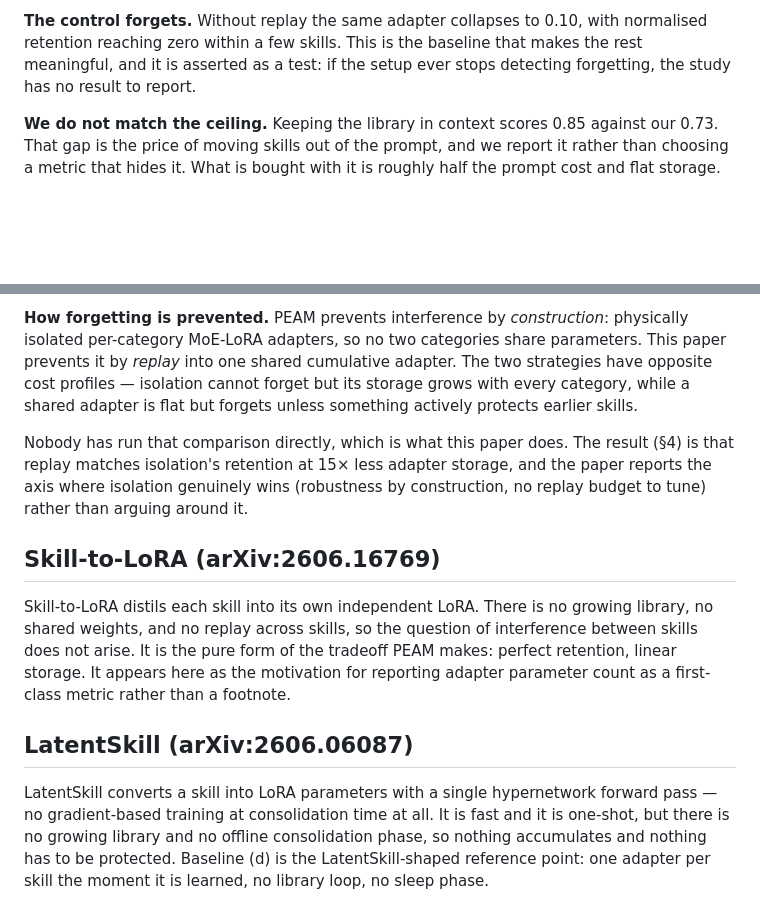
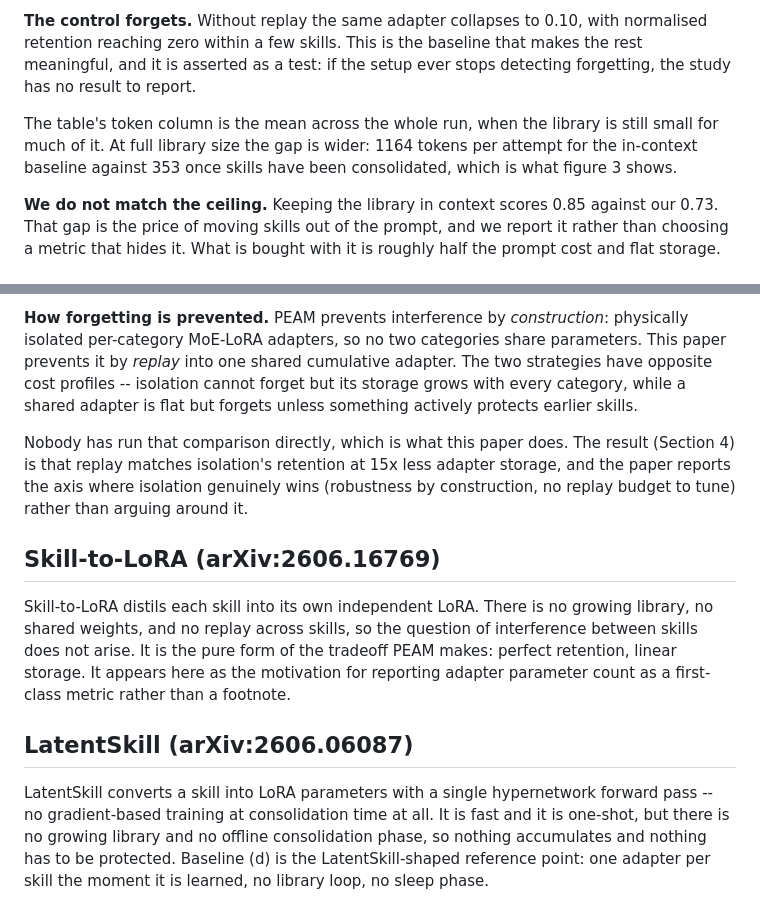
Before and after one commit to rajul-kk/skill-library, a Markdown page: paper/paper.md, 2 parts joined by grey strips. Drawn GitHub-style; blank space fills up the shorter version.

```diff
--- a/paper/paper.md
+++ b/paper/paper.md
@@ -170,6 +170,11 @@ normalised retention reaching zero within a few skills. This is the baseline
 that makes the rest meaningful, and it is asserted as a test: if the setup ever
 stops detecting forgetting, the study has no result to report.
 
+The table's token column is the mean across the whole run, when the library is
+still small for much of it. At full library size the gap is wider: 1164 tokens
+per attempt for the in-context baseline against 353 once skills have been
+consolidated, which is what figure 3 shows.
+
 **We do not match the ceiling.** Keeping the library in context scores 0.85
 against our 0.73. That gap is the price of moving skills out of the prompt, and
 we report it rather than choosing a metric that hides it. What is bought with it
@@ -225,12 +230,12 @@ callable.
 **How forgetting is prevented.** PEAM prevents interference by *construction*:
 physically isolated per-category MoE-LoRA adapters, so no two categories share
 parameters. This paper prevents it by *replay* into one shared cumulative
-adapter. The two strategies have opposite cost profiles — isolation cannot
+adapter. The two strategies have opposite cost profiles -- isolation cannot
 forget but its storage grows with every category, while a shared adapter is
 flat but forgets unless something actively protects earlier skills.
 
 Nobody has run that comparison directly, which is what this paper does. The
-result (§4) is that replay matches isolation's retention at 15× less adapter
+result (Section 4) is that replay matches isolation's retention at 15x less adapter
 storage, and the paper reports the axis where isolation genuinely wins
 (robustness by construction, no replay budget to tune) rather than arguing
 around it.
@@ -247,7 +252,7 @@ than a footnote.
 ## LatentSkill (arXiv:2606.06087)
 
 LatentSkill converts a skill into LoRA parameters with a single hypernetwork
-forward pass — no gradient-based training at consolidation time at all. It is
+forward pass -- no gradient-based training at consolidation time at all. It is
 fast and it is one-shot, but there is no growing library and no offline
 consolidation phase, so nothing accumulates and nothing has to be protected.
 Baseline (d) is the LatentSkill-shaped reference point: one adapter per skill
```
Also changed, not shown: other parts of paper/paper.md (+4 -4 lines), README.md (+14 -9 lines), paper/related_work.md (+7 -7 lines), results/cpu/figures/fig3_token_cost.png, 4 other files.
